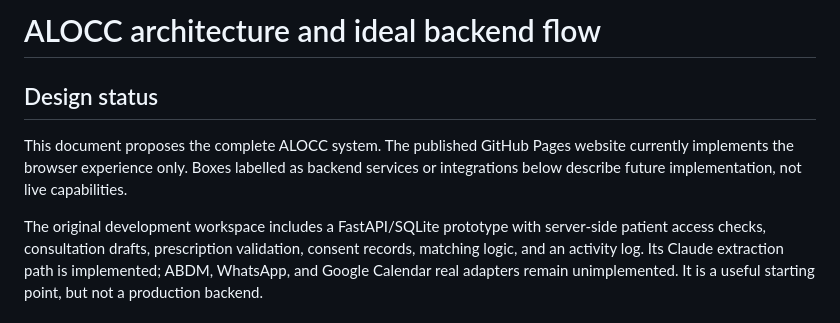
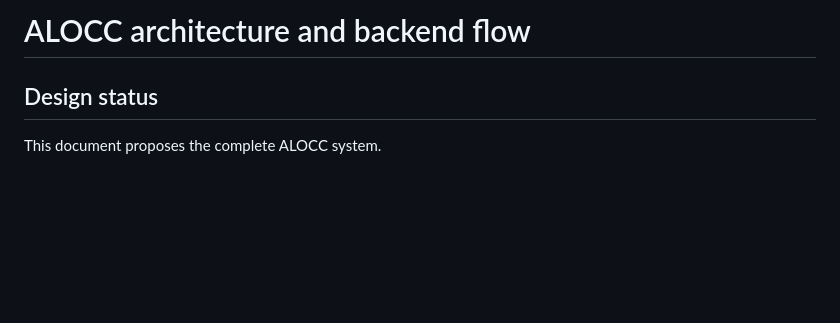
Before and after one commit to aqsa-laraib/alocc-oncology-care, a Markdown page: docs/ARCHITECTURE.md, the part around one of its changes. Drawn GitHub-style; blank space fills up the shorter version.

Commit message:
Revise ALOCC architecture and backend flow documentation
Updated the architecture document to reflect the current backend flow and removed outdated sections.

```diff
--- a/docs/ARCHITECTURE.md
+++ b/docs/ARCHITECTURE.md
@@ -1,8 +1,7 @@
-# ALOCC architecture and ideal backend flow
+# ALOCC architecture and backend flow
 
 ## Design status
 
-This document proposes the complete ALOCC system. The published GitHub Pages website currently implements the browser experience only. Boxes labelled as backend services or integrations below describe future implementation, not live capabilities.
+This document proposes the complete ALOCC system.
 
-The original development workspace includes a FastAPI/SQLite prototype with server-side patient access checks, consultation drafts, prescription validation, consent records, matching logic, and an activity log. Its Claude extraction path is implemented; ABDM, WhatsApp, and Google Calendar real adapters remain unimplemented. It is a useful starting point, but not a production backend.
 
```
Also changed, not shown: other parts of docs/ARCHITECTURE.md (+1 -14 lines).
